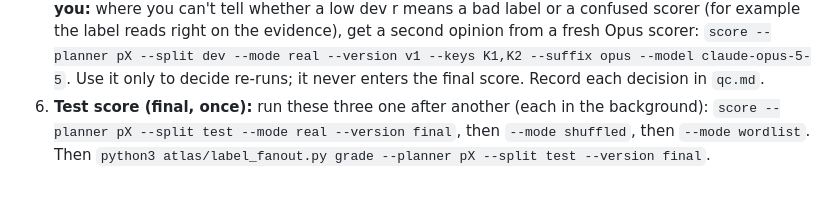
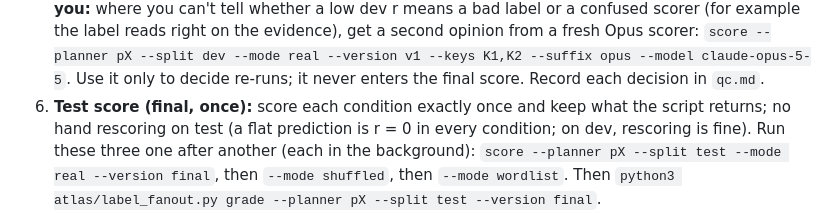
Before and after one commit to jparker2006/lobotomy, a Markdown page: atlas/r6/PLANNER.md, the part around the change. Rendered like a GitHub page; blank space fills up the shorter version.

Commit message:
R6 planner brief: test conditions are scored once, no hand rescoring (refs #13)

```diff
--- a/atlas/r6/PLANNER.md
+++ b/atlas/r6/PLANNER.md
@@ -61,7 +61,9 @@ quality control, choosing re-runs, and an honest report.
    scorer (for example the label reads right on the evidence), get a second opinion from a fresh Opus
    scorer: `score --planner pX --split dev --mode real --version v1 --keys K1,K2 --suffix opus --model claude-opus-5-5`.
    Use it only to decide re-runs; it never enters the final score. Record each decision in `qc.md`.
-6. **Test score (final, once):** run these three one after another (each in the background):
+6. **Test score (final, once):** score each condition exactly once and keep what the script returns; no
+   hand rescoring on test (a flat prediction is r = 0 in every condition; on dev, rescoring is fine).
+   Run these three one after another (each in the background):
    `score --planner pX --split test --mode real --version final`, then `--mode shuffled`, then
    `--mode wordlist`. Then `python3 atlas/label_fanout.py grade --planner pX --split test --version final`.
 7. **Report:** finish `qc.md` (≤ 40 lines): poles labelled and any that failed, verdict counts, dev r for
```
